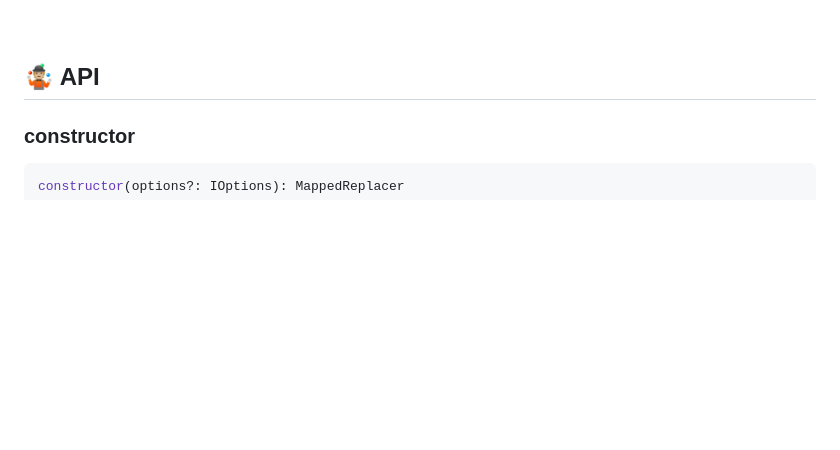
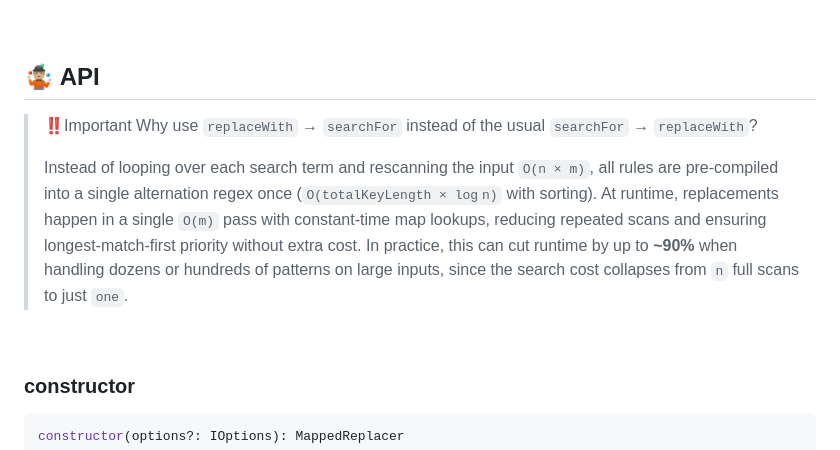
Before and after one commit to igorskyflyer/npm-mapped-replacer, a Markdown page: README.md, the part around the change. Drawn GitHub-style; blank space fills up the shorter version.

```diff
--- a/README.md
+++ b/README.md
@@ -64,6 +64,15 @@ npm i @igorskyflyer/mapped-replacer
 <br>
 
 ## 🤹🏼 API
+
+> ‼️Important
+> Why use `replaceWith` → `searchFor` instead of the usual `searchFor` → `replaceWith`?
+>
+> Instead of looping over each search term and rescanning the input `O(n × m)`, all rules are pre‑compiled into a single alternation regex once (`O(totalKeyLength × log n)` with sorting). At runtime, replacements happen in a single `O(m)` pass with constant‑time map lookups, reducing repeated scans and ensuring longest‑match‑first priority without extra cost. In practice, this can cut runtime by up to **~90%** when handling dozens or hundreds of patterns on large inputs, since the search cost collapses from `n` full scans to just `one`.
+>
+
+<br>
+
 
 ### constructor
 
```
